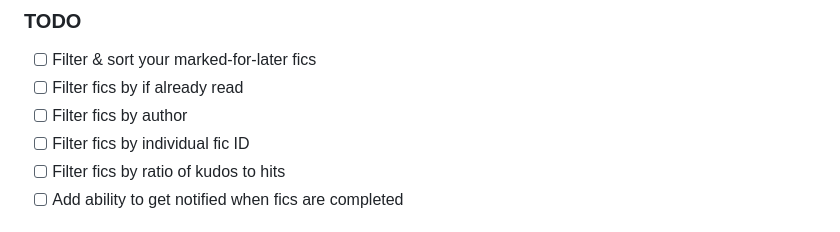
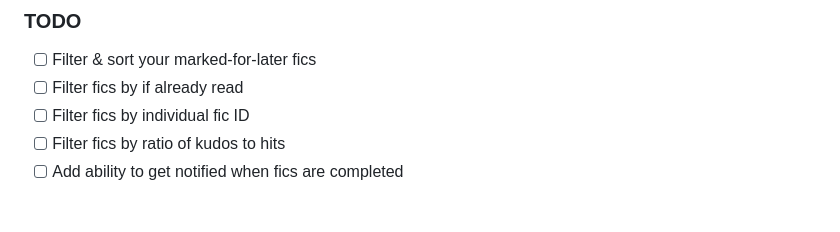
Before and after one commit to MonoScyron/ao3-enhancer, a Markdown page: README.md, the part around the change. Rendered like a GitHub page.

Commit message:
Remove TODO filter by author
Author mute has been added as a native feature

```diff
--- a/README.md
+++ b/README.md
@@ -46,7 +46,6 @@ These are features I currently plan on adding. Please suggest additional feature
 
 - [ ] Filter & sort your marked-for-later fics
 - [ ] Filter fics by if already read
-- [ ] Filter fics by author
 - [ ] Filter fics by individual fic ID
 - [ ] Filter fics by ratio of kudos to hits
 - [ ] Add ability to get notified when fics are completed
```
